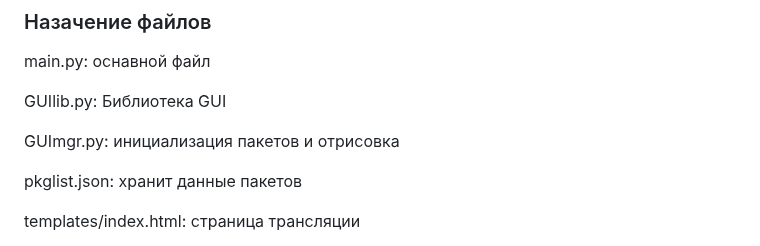
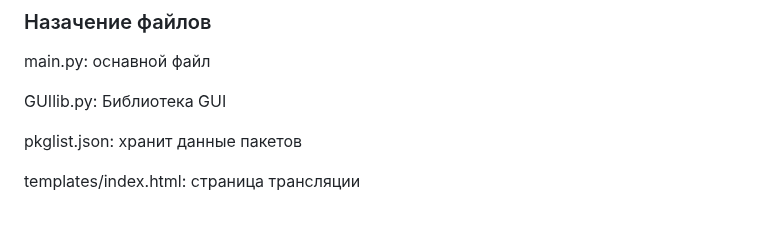
Before and after one commit to vladislav-serdyuk/AR_headset, a Markdown page: README.md, the part around the change. Rendered like a GitHub page; blank space fills up the shorter version.

```diff
--- a/README.md
+++ b/README.md
@@ -44,8 +44,6 @@ i - install, d - delete, q - quit
 main.py: оснавной файл
 
 GUIlib.py: Библиотека GUI
-
-GUImgr.py: инициализация пакетов и отрисовка
 
 pkglist.json: хранит данные пакетов
 
```
